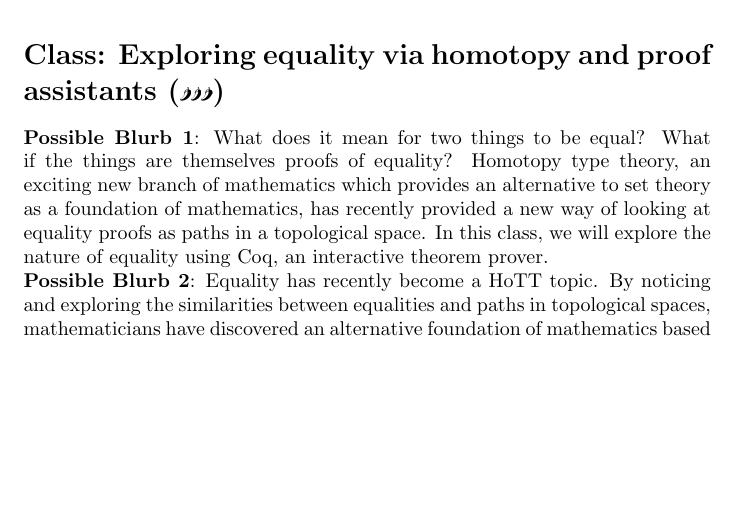
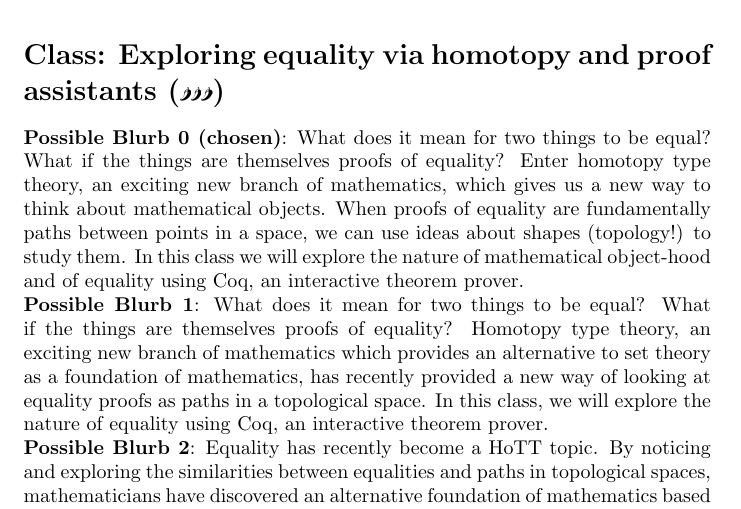
Before and after one commit to JasonGross/HoTT-mathcamp-2015-class, a LaTeX document (HoTT-syllabus-Jason.tex): part of page 1 of 5, cut so that both start at the same text, the shorter picture padded with empty space. Compiled offline with pdfLaTeX.

Commit message:
Update blurb

```diff
--- a/HoTT-syllabus-Jason.tex
+++ b/HoTT-syllabus-Jason.tex
@@ -22,6 +22,8 @@
 %- Class description (0.5--1 pages)
 %  - Prompt
 %    - Describe, in a half-page to a page, a class or independent student project that you would like to run at Mathcamp. Feel free to design your dream class or ideal project. Make sure to include some details, like difficulty, pacing, problems you might assign, etc. Keep in mind that these are bright high school students who can accomplish a lot -- but have limited time, and varying mathematical backgrounds. Some of them may meet modular arithmetic for the very first time at camp (but will be quick to pick it up and run with it); a few will have already taken classes at college, and will happily follow a development of Stokes' Theorem on manifolds; most fall somewhere in between. What we are most looking for is a coherent, interesting curriculum that demonstrates your creativity as a teacher.
+\noindent \textbf{Possible Blurb 0 (chosen)}: What does it mean for two things to be equal? What if the things are themselves proofs of equality? Enter homotopy type theory, an exciting new branch of mathematics, which gives us a new way to think about mathematical objects. When proofs of equality are fundamentally paths between points in a space, we can use ideas about shapes (topology!) to study them. In this class we will explore the nature of mathematical object-hood and of equality using Coq, an interactive theorem prover.
+
 \noindent \textbf{Possible Blurb 1}: What does it mean for two things to be equal?  What if the things are themselves proofs of equality?  Homotopy type theory, an exciting new branch of mathematics which provides an alternative to set theory as a foundation of mathematics, has recently provided a new way of looking at equality proofs as paths in a topological space.  In this class, we will explore the nature of equality using Coq, an interactive theorem prover.
 
 \noindent \textbf{Possible Blurb 2}: Equality has recently become a HoTT topic.  By noticing and exploring the similarities between equalities and paths in topological spaces, mathematicians have discovered an alternative foundation of mathematics based on homotopy theory and type theory.  Come explore the nature of equality, learn what it takes for a proof to be computer-checkable, and experience first-hand how theorem-proving can be a game.
```
